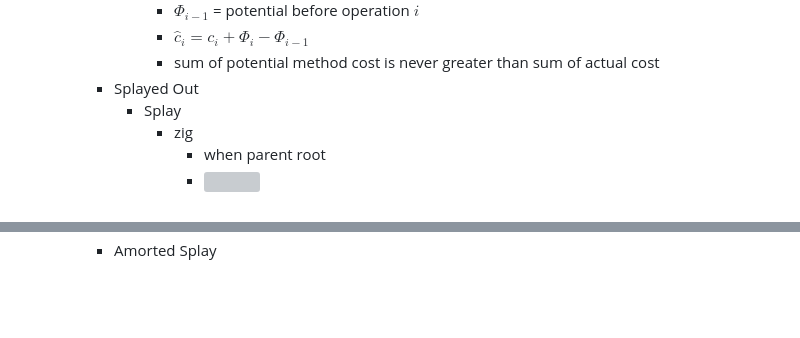
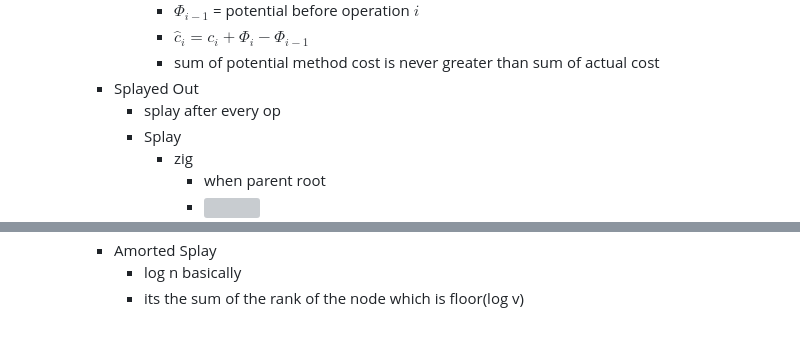
Before and after one commit to palmerusaf/cse-450-exam1-rev, a Markdown page: mindmap.md, 2 parts joined by grey strips. Rendered like a GitHub page; blank space fills up the shorter version; grey boxes are pictures that could not be loaded.

Commit message:
add splay cost

```diff
--- a/mindmap.md
+++ b/mindmap.md
@@ -119,6 +119,7 @@ markmap:
         - $\hat{c}_i = c_i + \Phi_i - \Phi_{i-1}$
         - sum of potential method cost is never greater than sum of actual cost
     - Splayed Out
+      - splay after every op
       - Splay
         - zig
           - when parent root
@@ -130,3 +131,5 @@ markmap:
           - when parent !root && target one side && parent other side
           - ![](./Zigzag.gif)
     - Amorted Splay
+      - log n basically
+      - its the sum of the rank of the node which is floor(log v)
```
